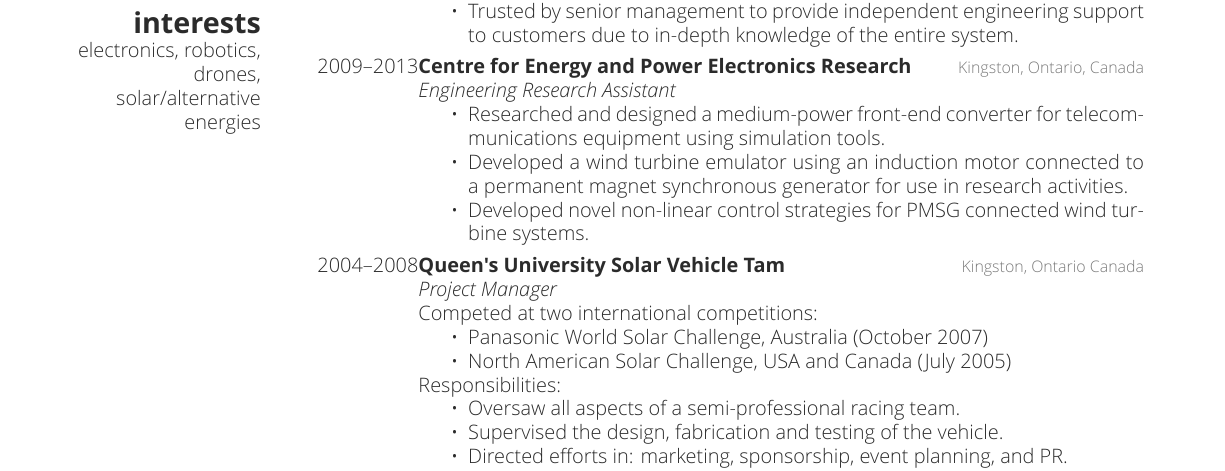
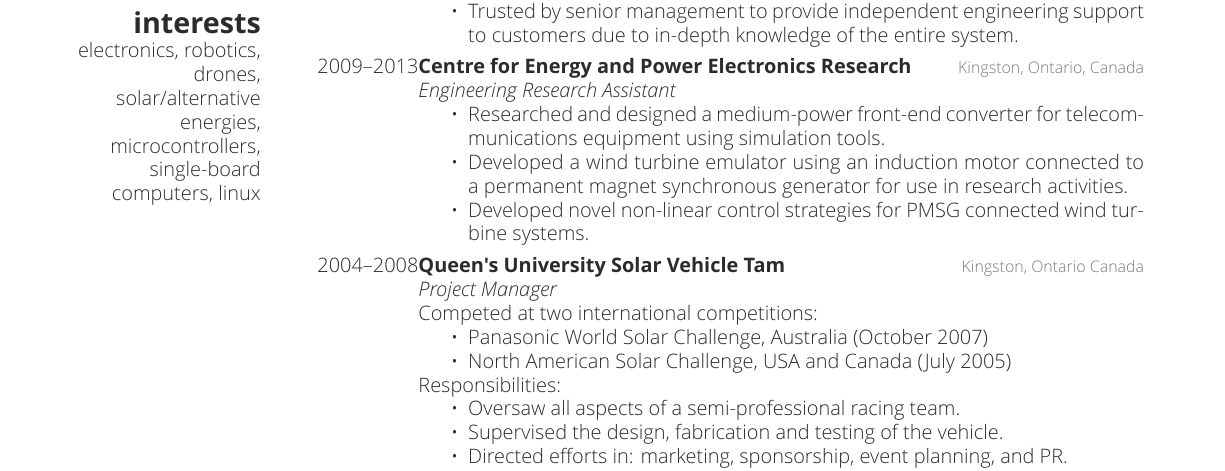
Before and after one commit to jonmash/resume, a LaTeX CV (main.tex, which reads sidebar.tex): part of the page, cut so that both start at the same text. The pictures show the PDF file main.pdf that the author committed with the source.

Commit message:
Adding more interests and regen.

```diff
--- a/sidebar.tex
+++ b/sidebar.tex
@@ -20,6 +20,6 @@
 {\color{orange} $\star$} Git
 %
 \section{interests}
-electronics, robotics, drones, solar/alternative energies
+electronics, robotics, drones, solar/alternative energies, microcontrollers, single-board computers, linux
 %
 \end{aside}
```
Also changed, not shown: cv.pdf, main.pdf.
